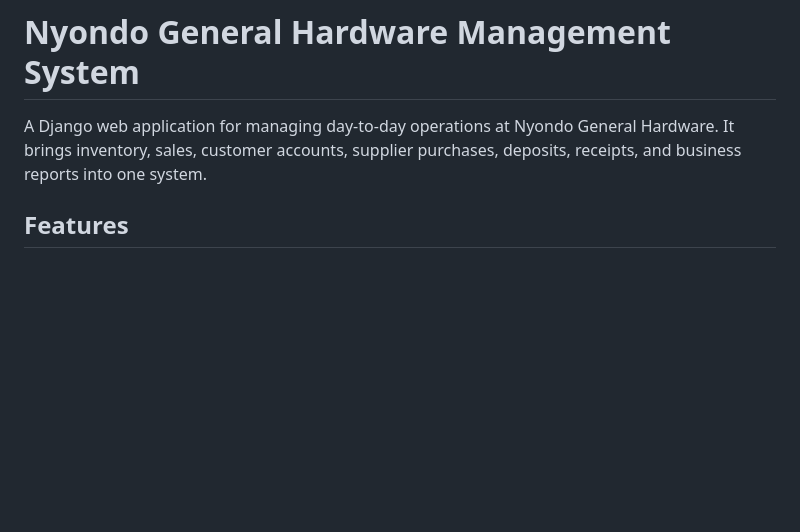
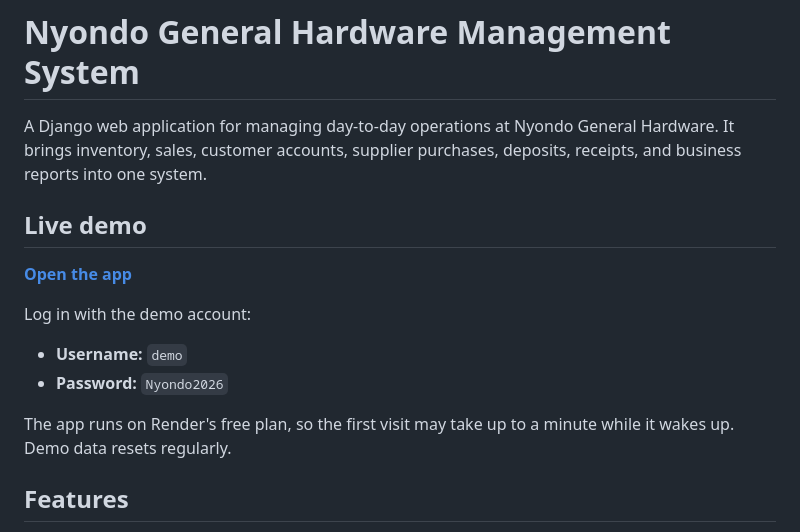
Before and after one commit to amusaazi-sudo/nyondogeneralhardwareproject, a Markdown page: README.md, the part around the change. Rendered like a GitHub page; blank space fills up the shorter version.

Commit message:
Add live demo link to README

```diff
--- a/README.md
+++ b/README.md
@@ -1,6 +1,16 @@
 # Nyondo General Hardware Management System
 
 A Django web application for managing day-to-day operations at Nyondo General Hardware. It brings inventory, sales, customer accounts, supplier purchases, deposits, receipts, and business reports into one system.
+
+## Live demo
+
+**[Open the app](https://nyondogeneralhardwareproject-1.onrender.com)**
+
+Log in with the demo account:
+- **Username:** `demo`
+- **Password:** `Nyondo2026`
+
+The app runs on Render's free plan, so the first visit may take up to a minute while it wakes up. Demo data resets regularly.
 
 ## Features
 
```
